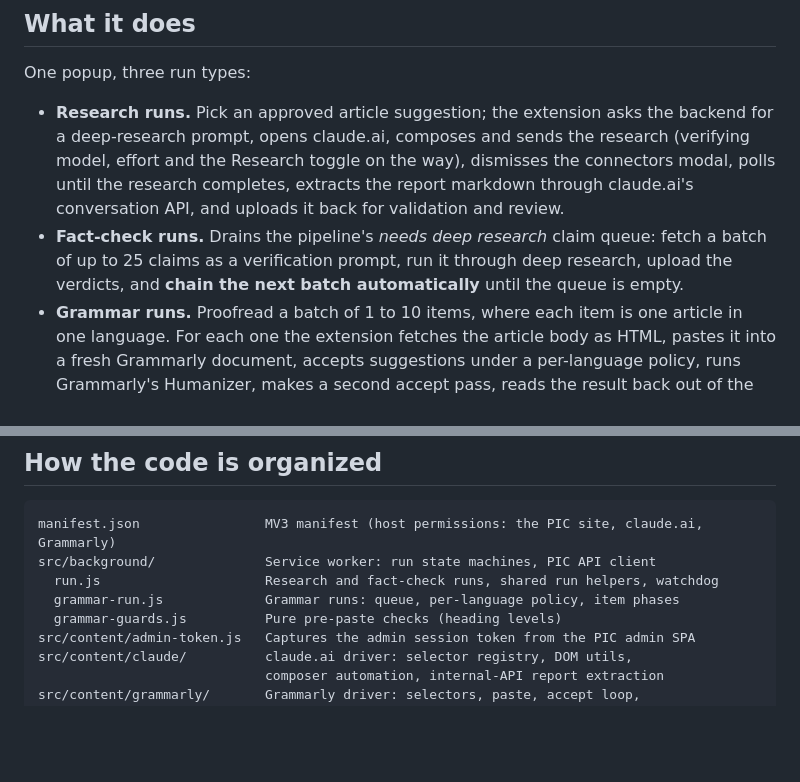
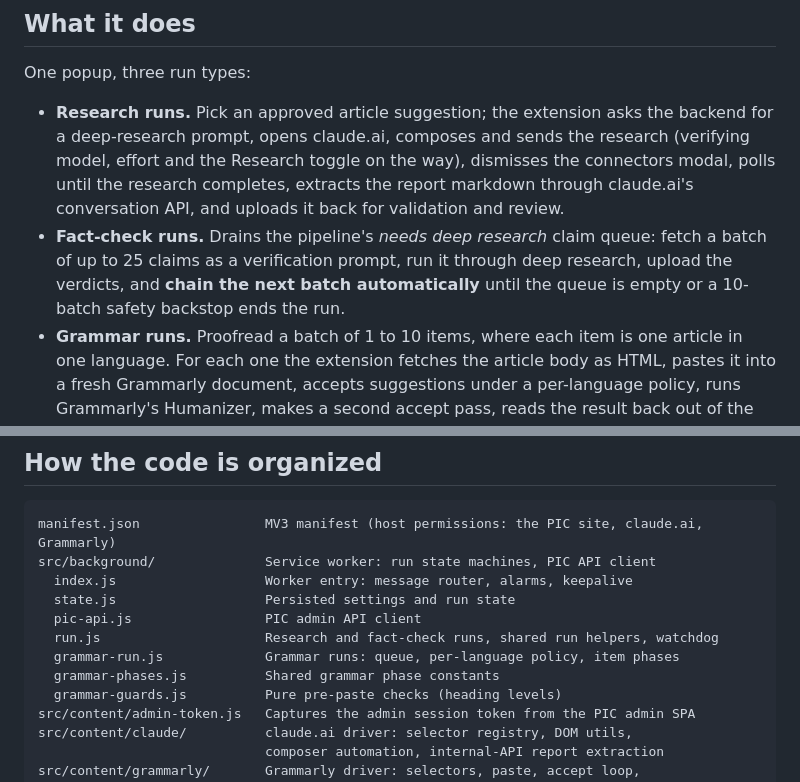
Before and after one commit to wanderindev/research-companion-extension, a Markdown page: README.md, 2 parts joined by grey strips. GitHub-like rendering; blank space fills up the shorter version.

Commit message:
README: note the fact-check backstop and list every background module

````diff
--- a/README.md
+++ b/README.md
@@ -17,7 +17,7 @@ The platform this extension drives has its own public snapshot: [**ai-powered-co
 One popup, three run types:
 
 - **Research runs.** Pick an approved article suggestion; the extension asks the backend for a deep-research prompt, opens claude.ai, composes and sends the research (verifying model, effort and the Research toggle on the way), dismisses the connectors modal, polls until the research completes, extracts the report markdown through claude.ai's conversation API, and uploads it back for validation and review.
-- **Fact-check runs.** Drains the pipeline's *needs deep research* claim queue: fetch a batch of up to 25 claims as a verification prompt, run it through deep research, upload the verdicts, and **chain the next batch automatically** until the queue is empty.
+- **Fact-check runs.** Drains the pipeline's *needs deep research* claim queue: fetch a batch of up to 25 claims as a verification prompt, run it through deep research, upload the verdicts, and **chain the next batch automatically** until the queue is empty or a 10-batch safety backstop ends the run.
 - **Grammar runs.** Proofread a batch of 1 to 10 items, where each item is one article in one language. For each one the extension fetches the article body as HTML, pastes it into a fresh Grammarly document, accepts suggestions under a per-language policy, runs Grammarly's Humanizer, makes a second accept pass, reads the result back out of the editor with a strict serializer, and sends it to the backend, which checks every changed paragraph for a change in meaning before writing it.
 
 All three share a **dry-run mode (on by default)**. For the deep-research runs it performs every step up to, but never including, pressing Send; for grammar runs it accepts nothing and checks that the article survives the round trip through Grammarly unchanged. All three survive popup close, tab close and Chrome killing the service worker mid-run (which MV3 does constantly; see the write-up for the keepalive, watchdog and detached-loop design).
@@ -27,8 +27,12 @@ All three share a **dry-run mode (on by default)**. For the deep-research runs i
 ```
 manifest.json                MV3 manifest (host permissions: the PIC site, claude.ai, Grammarly)
 src/background/              Service worker: run state machines, PIC API client
+  index.js                   Worker entry: message router, alarms, keepalive
+  state.js                   Persisted settings and run state
+  pic-api.js                 PIC admin API client
   run.js                     Research and fact-check runs, shared run helpers, watchdog
   grammar-run.js             Grammar runs: queue, per-language policy, item phases
+  grammar-phases.js          Shared grammar phase constants
   grammar-guards.js          Pure pre-paste checks (heading levels)
 src/content/admin-token.js   Captures the admin session token from the PIC admin SPA
 src/content/claude/          claude.ai driver: selector registry, DOM utils,
````
